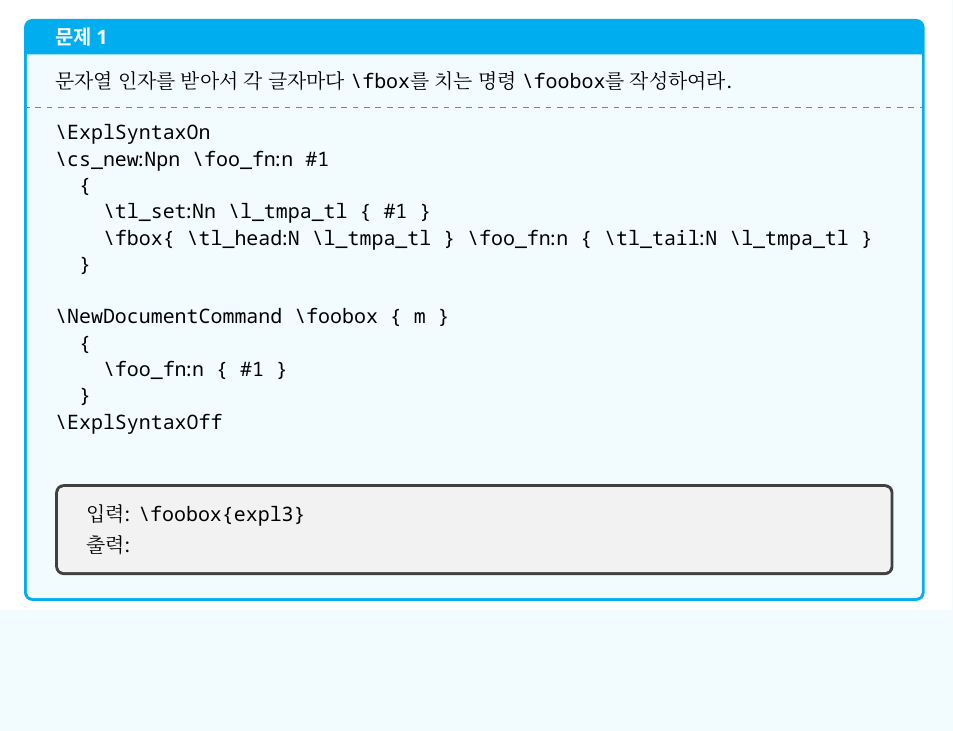
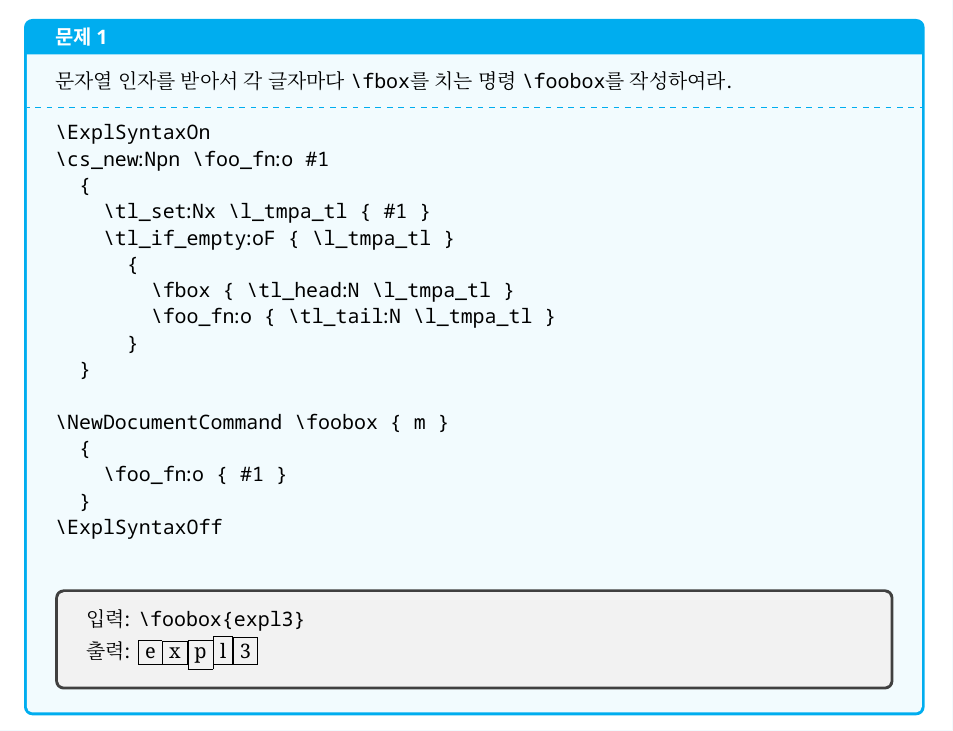
Before and after one commit to Zeta611/latex-study, a LaTeX document (solution2/solution2.tex): part of the page before the commit and part of page 1 of 2 after it, cut so that both start at the same text, the shorter picture padded with empty space. The pictures show the PDF file solution2/solution2.pdf that the author committed with the source.

Commit message:
:sparkles: Implemented using recursion

```diff
--- a/solution2/solution2.tex
+++ b/solution2/solution2.tex
@@ -48,7 +48,6 @@
 }
 
 \ExplSyntaxOn
-\cs_new:Npn \foo_fn:n #1
+\cs_new:Npn \foo_fn:o #1
   {
-    \tl_set:Nn \l_tmpa_tl { #1 }
-    \fbox{ \tl_head:N \l_tmpa_tl } \foo_fn:n { \tl_tail:N \l_tmpa_tl }
+    \tl_set:Nx \l_tmpa_tl { #1 }
@@ -56,7 +60,7 @@
 
 \NewDocumentCommand \foobox { m }
   {
-    \foo_fn:n { #1 }
+    \foo_fn:o { #1 }
   }
 \ExplSyntaxOff
 
@@ -78,5 +82,5 @@
 
   \begin{verbatim}
 \ExplSyntaxOn
-\cs_new:Npn \foo_fn:n #1
+\cs_new:Npn \foo_fn:o #1
   {
```
Also changed, not shown: solution2/solution2.pdf, solution2/solution2.tex (17 more changed lines).
